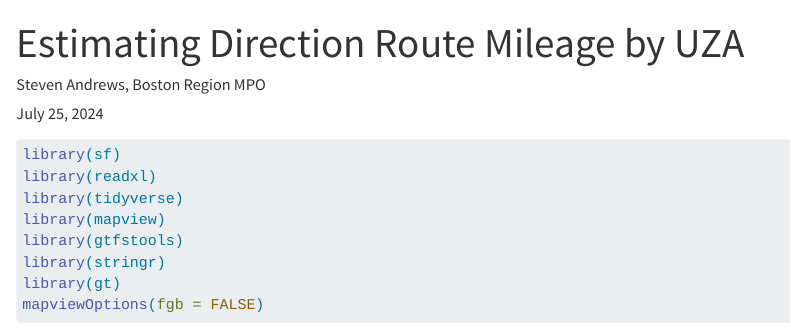
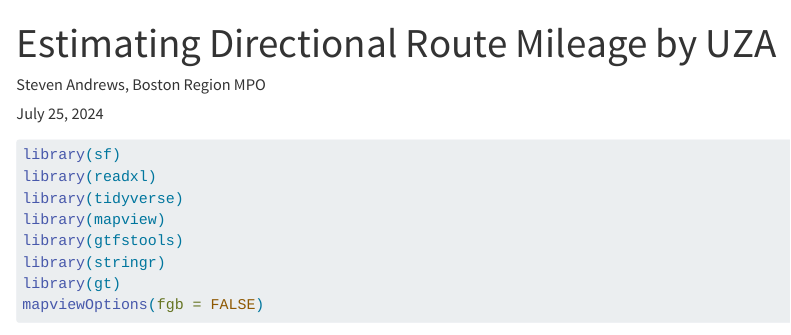
Before and after one commit to CTPSSTAFF/MBTA_UZA_Mileage, a Quarto document (analysis/02_trackmileage_gtfs.qmd): the page in a window 1100 px wide, from its top. Rendered offline with R 4.5, knitr and Pandoc in place of Quarto, with nearby package versions; some code elsewhere in the file could not run offline; long lines of code are wrapped.

Commit message:
update for sfy24(!!)

```diff
--- a/analysis/02_trackmileage_gtfs.qmd
+++ b/analysis/02_trackmileage_gtfs.qmd
@@ -1,5 +1,5 @@
 ---
-title: "Estimating Direction Route Mileage by UZA"
+title: "Estimating Directional Route Mileage by UZA"
 author: "Steven Andrews, Boston Region MPO"
 date: today
 format:
```
